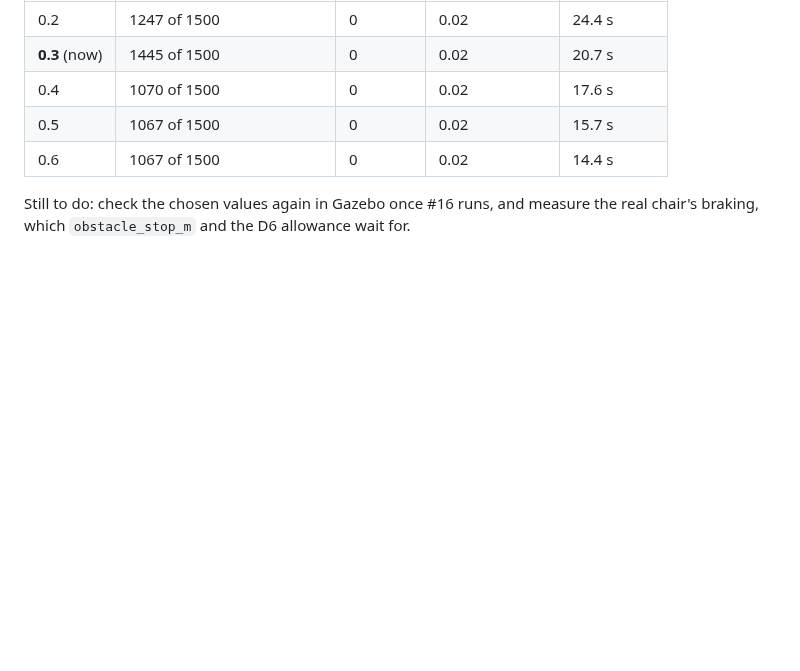
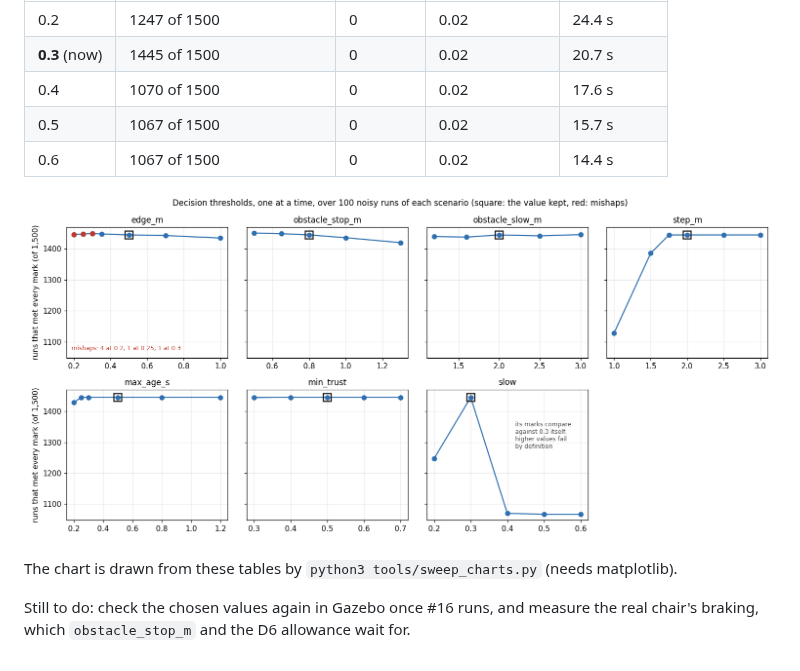
Before and after one commit to MANA-FYP/MANA, a Markdown page: docs/decisions.md, the part around the change. Rendered like a GitHub page; pictures changed too: docs/diagrams/threshold-sweep.png (added); blank space fills up the shorter version.

```diff
--- a/docs/decisions.md
+++ b/docs/decisions.md
@@ -212,4 +212,8 @@ In every table, the default row passes 1,445 of 1,500 runs: the defaults fail a
 | 0.5 | 1067 of 1500 | 0 | 0.02 | 15.7 s |
 | 0.6 | 1067 of 1500 | 0 | 0.02 | 14.4 s |
 
+![The runs that met every mark, for each threshold's values](diagrams/threshold-sweep.png)
+
+The chart is drawn from these tables by `python3 tools/sweep_charts.py` (needs matplotlib).
+
 Still to do: check the chosen values again in Gazebo once #16 runs, and measure the real chair's braking, which `obstacle_stop_m` and the D6 allowance wait for.
```
Also changed, not shown: 2 other files.
